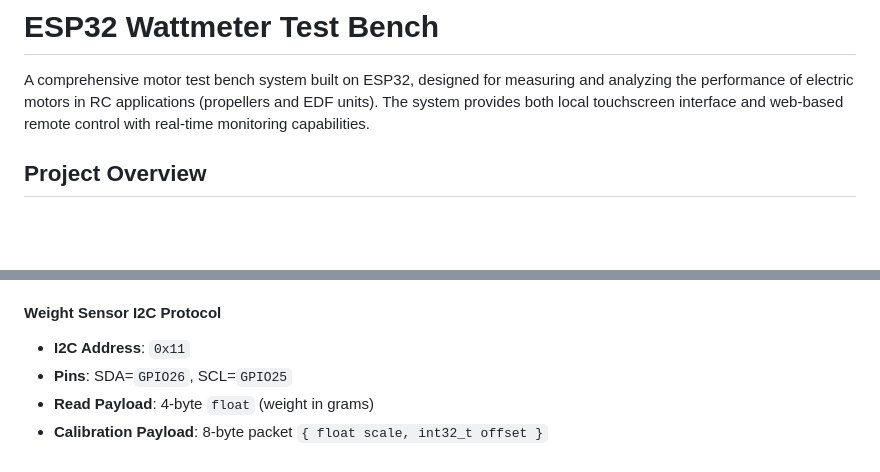
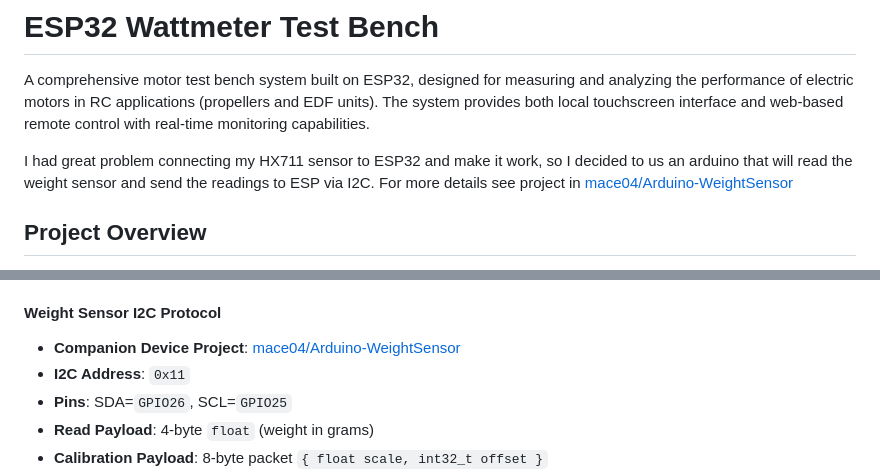
Before and after one commit to mace04/Arduino-WattmeterTestBench, a Markdown page: README.md, 2 parts joined by grey strips. Rendered like a GitHub page; blank space fills up the shorter version.

Commit message:
reference connection to project https://github.com/mace04/Arduino-WeightSensor

```diff
--- a/README.md
+++ b/README.md
@@ -1,6 +1,9 @@
 # ESP32 Wattmeter Test Bench
 
 A comprehensive motor test bench system built on ESP32, designed for measuring and analyzing the performance of electric motors in RC applications (propellers and EDF units). The system provides both local touchscreen interface and web-based remote control with real-time monitoring capabilities.
+
+I had great problem connecting my HX711 sensor to ESP32 and make it work, so I decided to us an arduino that will read the weight sensor and send the readings to ESP via I2C. For more details see project in [mace04/Arduino-WeightSensor](https://github.com/mace04/Arduino-WeightSensor)
+
 
 ## Project Overview
 
@@ -46,6 +49,7 @@ This test bench measures voltage, current, power consumption, thrust, and monito
 - **Elapsed Time**: Test duration timer (mm:ss format)
 
 #### Weight Sensor I2C Protocol
+- **Companion Device Project**: [mace04/Arduino-WeightSensor](https://github.com/mace04/Arduino-WeightSensor)
 - **I2C Address**: `0x11`
 - **Pins**: SDA=`GPIO26`, SCL=`GPIO25`
 - **Read Payload**: 4-byte `float` (weight in grams)
```
Also changed, not shown: WeightI2Cprotocol.md (+2 -0 lines).
